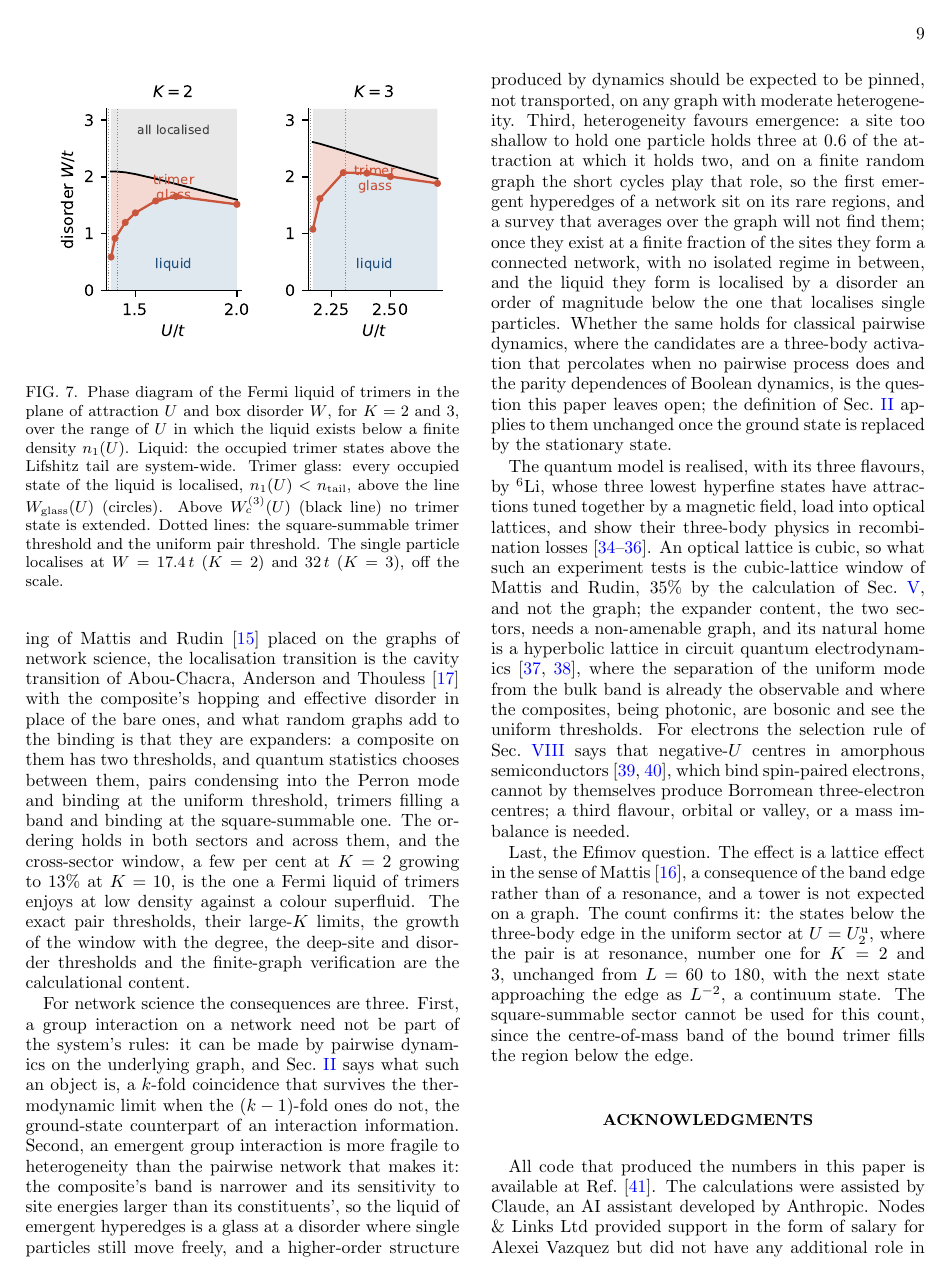
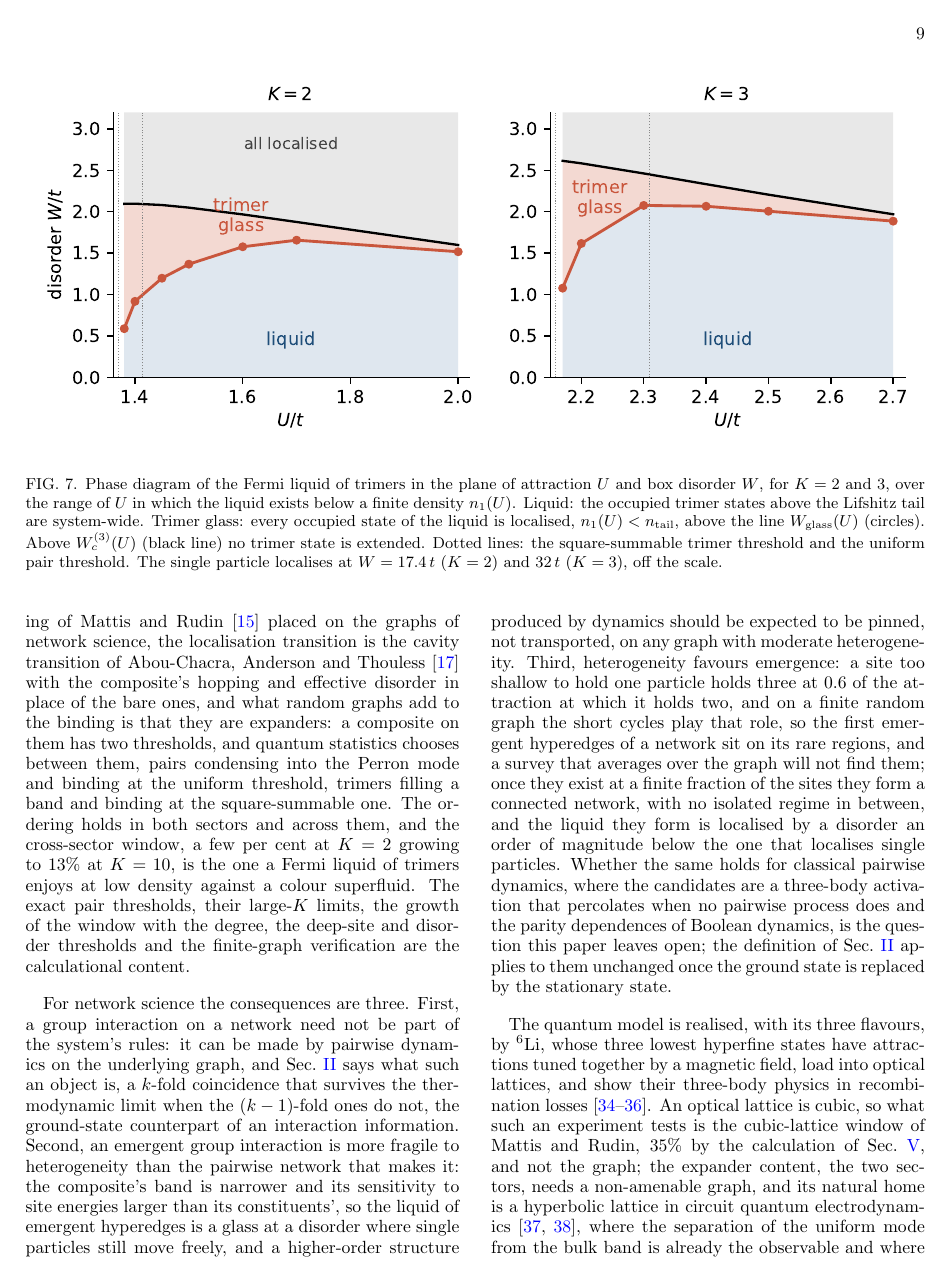
Before and after one commit to av2atgh/higher, a LaTeX paper (paper/main.tex): page 9 of 10. Compiled offline with pdfLaTeX.

Commit message:
paper: phase-diagram figure two columns wide

```diff
--- a/paper/main.tex
+++ b/paper/main.tex
@@ -739,8 +739,8 @@ composite as rigid; a trimer that deforms in the disorder is more
 sensitive, not less, so the composite critical disorders are upper
 bounds in that respect.
 
-\begin{figure}[t]
-\includegraphics[width=\columnwidth]{fig5.pdf}
+\begin{figure*}[t]
+\includegraphics[width=\textwidth]{fig5.pdf}
 \caption{Phase diagram of the Fermi liquid of trimers in the plane of
 attraction $U$ and box disorder $W$, for $K=2$ and $3$, over the range
 of $U$ in which the liquid exists below a finite density
```
Also changed, not shown: paper/fig5.pdf, paper/fig5.png, paper/main.tex (2 more changed lines), 1 other file.
